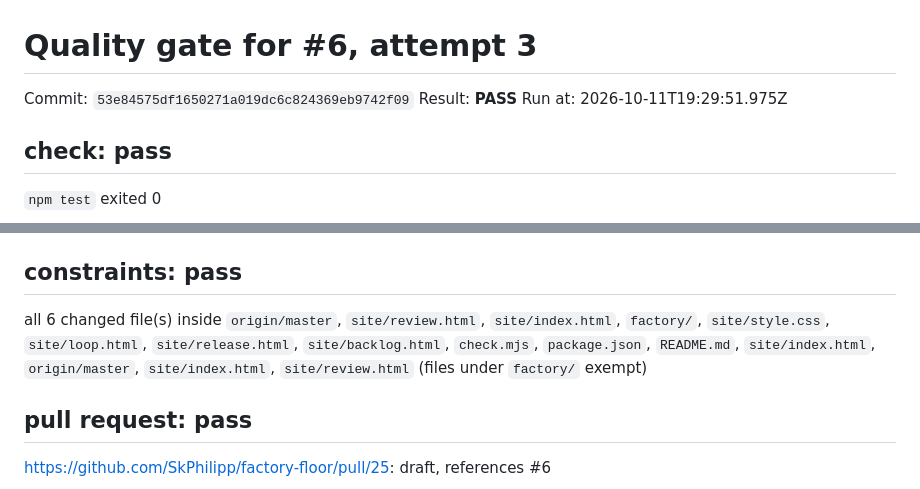
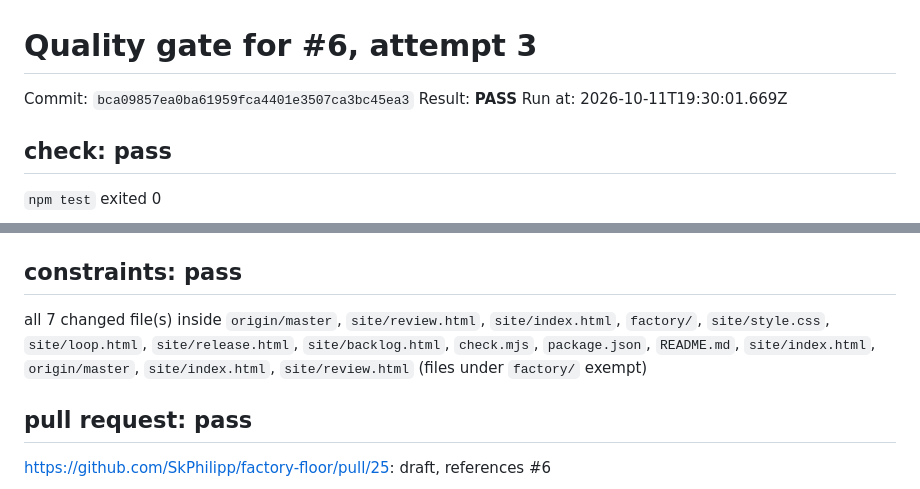
Before and after one commit to SkPhilipp/factory-floor, a Markdown page: factory/gates/6-3.md, 2 parts joined by grey strips. Rendered like a GitHub page.

Commit message:
factory: quality gate pass for #6 attempt 3 (bca09857)

```diff
--- a/factory/gates/6-3.md
+++ b/factory/gates/6-3.md
@@ -1,8 +1,8 @@
 # Quality gate for #6, attempt 3
 
-Commit: `53e84575df1650271a019dc6c824369eb9742f09`
+Commit: `bca09857ea0ba61959fca4401e3507ca3bc45ea3`
 Result: **PASS**
-Run at: 2026-10-11T19:29:51.975Z
+Run at: 2026-10-11T19:30:01.669Z
 
 ## check: pass
 
@@ -41,7 +41,7 @@ ok: 5 pages
 
 ## constraints: pass
 
-all 6 changed file(s) inside `origin/master`, `site/review.html`, `site/index.html`, `factory/`, `site/style.css`, `site/loop.html`, `site/release.html`, `site/backlog.html`, `check.mjs`, `package.json`, `README.md`, `site/index.html`, `origin/master`, `site/index.html`, `site/review.html` (files under `factory/` exempt)
+all 7 changed file(s) inside `origin/master`, `site/review.html`, `site/index.html`, `factory/`, `site/style.css`, `site/loop.html`, `site/release.html`, `site/backlog.html`, `check.mjs`, `package.json`, `README.md`, `site/index.html`, `origin/master`, `site/index.html`, `site/review.html` (files under `factory/` exempt)
 
 ## pull request: pass
 
```
